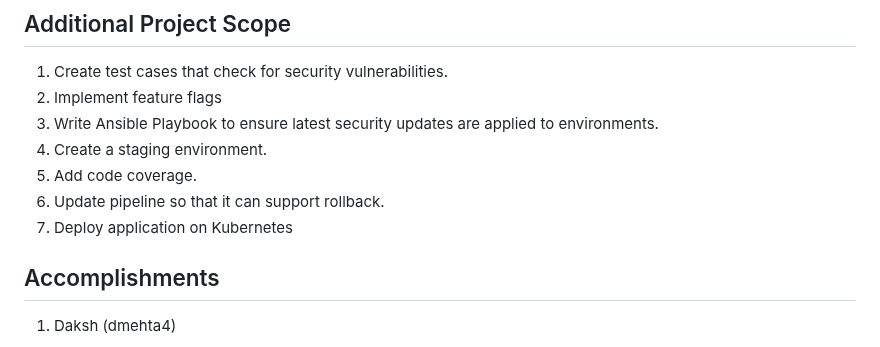
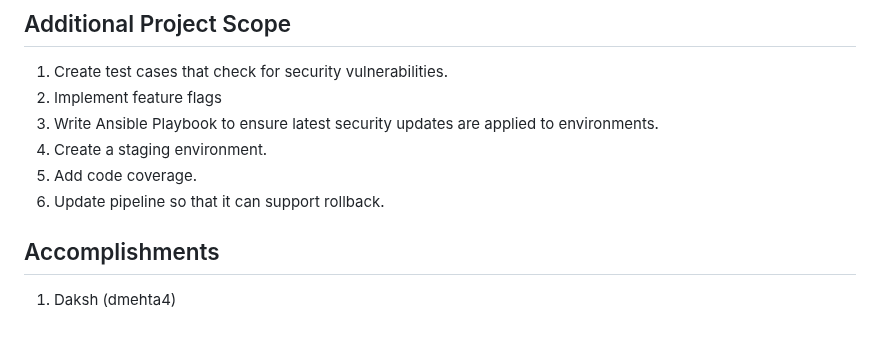
Before and after one commit to dakshmehta23/DevOps, a Markdown page: status_report_2.md, the part around the change. GitHub-like rendering.

```diff
--- a/status_report_2.md
+++ b/status_report_2.md
@@ -7,7 +7,6 @@
 4. Create a staging environment.
 5. Add code coverage.
 6. Update pipeline so that it can support rollback.
-7. Deploy application on Kubernetes
 
 ## Accomplishments
 1. Daksh (dmehta4)
```
